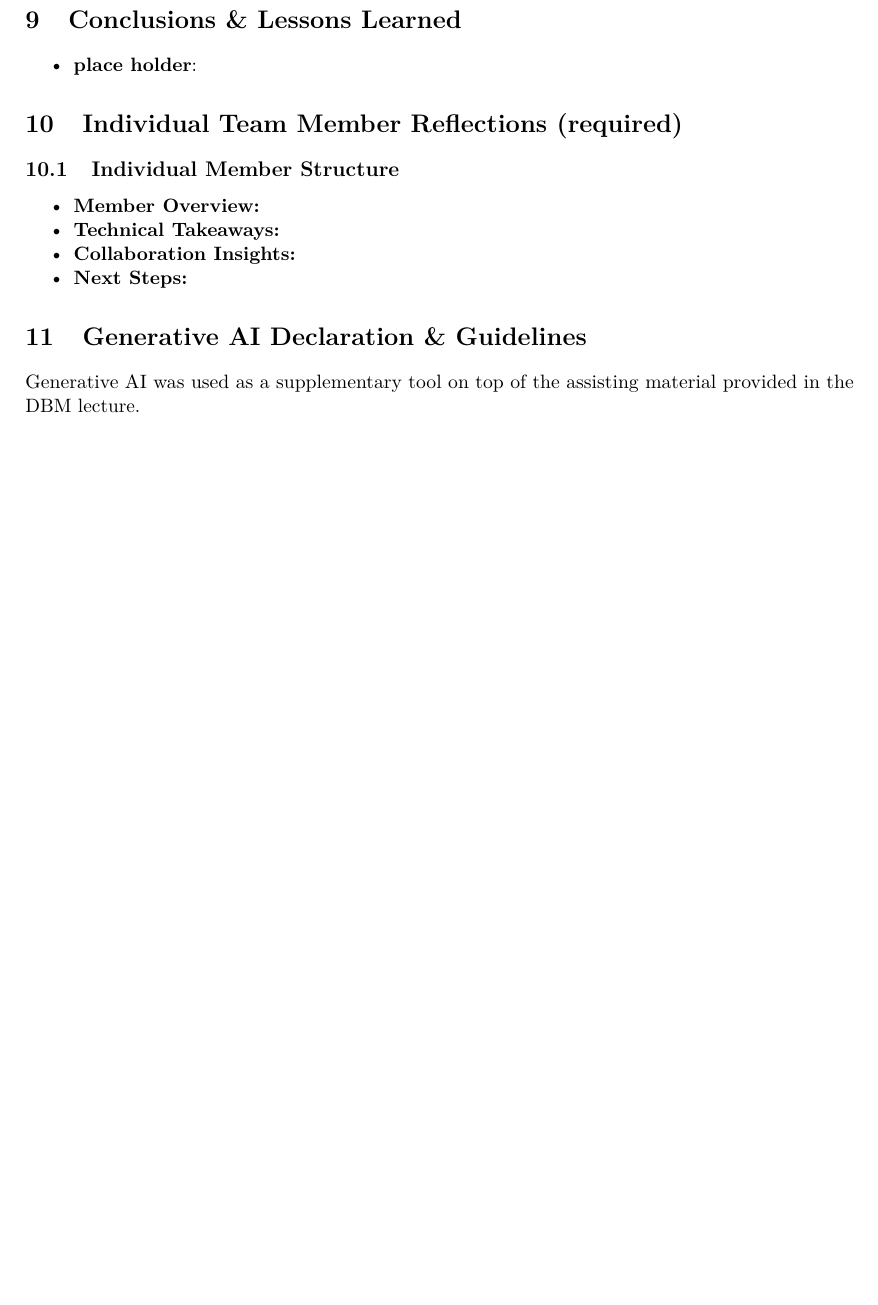
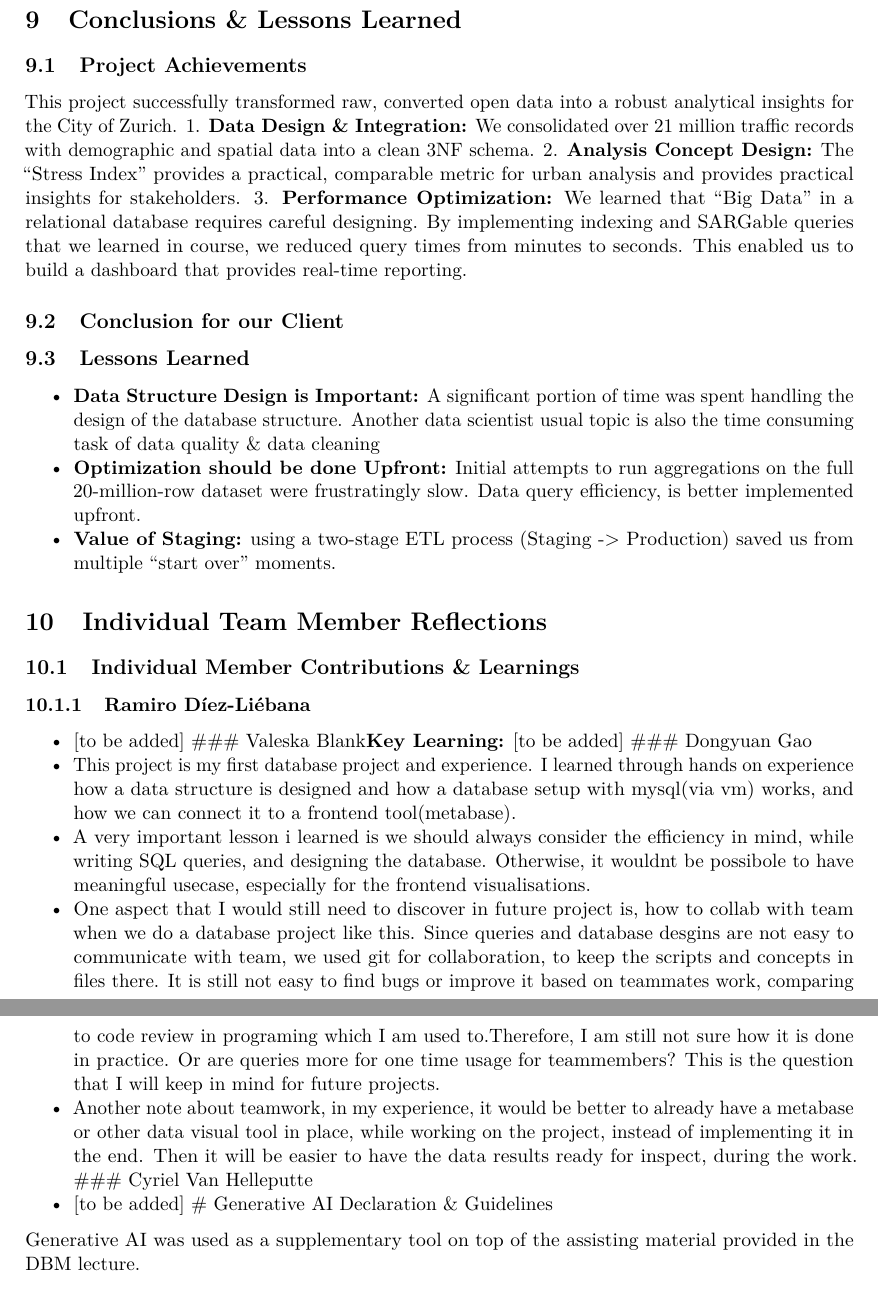
Before and after one commit to dydy2010/dbm_project_ACID, an R Markdown document (report.Rmd): part of page 26 of 47 before the commit and two parts of pages 27 and 28 of 48 after it, the two joined at a grey line, cut so that both start at the same text, the shorter picture padded with empty space. Rendered offline with R 4.5, knitr and Pandoc, then LaTeX, with nearby package versions.

Commit message:
1added dongy reflections.2 improved conclusion. 3left space for dashboard screenshots 4add result csvs folder

```diff
--- a/report.Rmd
+++ b/report.Rmd
@@ -944,15 +967,36 @@ The aggregated city-level traffic indicator is stored using a fixed-point `DECIM
 
 # Conclusions & Lessons Learned
-- **place holder**:
-
-# Individual Team Member Reflections (required)
-
-## Individual Member Structure
-- **Member Overview:**
-- **Technical Takeaways:**
-- **Collaboration Insights:**
-- **Next Steps:**
-
+
+## Project Achievements
+This project successfully transformed raw, converted open data into a robust analytical insights for the City of Zurich.
+1.  **Data Design & Integration:** We consolidated over 21 million traffic records with demographic and spatial data into a clean 3NF schema.
+2.  **Analysis Concept Design:** The "Stress Index" provides a practical, comparable metric for urban analysis and provides practical insights for stakeholders.
+3.  **Performance Optimization:** We learned that "Big Data" in a relational database requires careful designing. By implementing indexing and SARGable queries that we learned in course, we reduced query times from minutes to seconds. This enabled us to build a dashboard that provides real-time reporting.
+
+## Conclusion for our Client
+
+
+## Lessons Learned
+- **Data Structure Design is Important:** A significant portion of time was spent handling the design of the database structure. Another data scientist usual topic is also the time consuming task of data quality & data cleaning
+- **Optimization should be done Upfront:** Initial attempts to run aggregations on the full 20-million-row dataset were frustratingly slow. Data query efficiency, is better implemented upfront.
+- **Value of Staging:** using a two-stage ETL process (Staging -> Production) saved us from multiple "start over" moments.
+
+
+# Individual Team Member Reflections
+
+## Individual Member Contributions & Learnings
+
+### Ramiro Díez-Liébana
+- [to be added]
+### Valeska Blank**Key Learning:**
+[to be added]
+### Dongyuan Gao
+- This project is my first database project and experience. I learned through hands on experience how a data structure is designed and how a database setup with mysql(via vm) works, and how we can connect it to a frontend tool(metabase).
+- A very important lesson i learned is we should always consider the efficiency in mind, while writing SQL queries, and designing the database. Otherwise, it wouldnt be possibole to have meaningful usecase, especially for the frontend visualisations.
+- One aspect that I would still need to discover in future project is, how to collab with team when we do a database project like this. Since queries and database desgins are not easy to communicate with team, we used git for collaboration, to keep the scripts and concepts in files there. It is still not easy to find bugs or improve it based on teammates work, comparing to code review in programing which I am used to.Therefore, I am still not sure how it is done in practice. Or are queries more for one time usage for teammembers? This is the question that I will keep in mind for future projects.
+- Another note about teamwork, in my experience, it would be better to already have a metabase or other data visual tool in place, while working on the project, instead of implementing it in the end. Then it will be easier to have the data results ready for inspect, during the work.
+### Cyriel Van Helleputte
+- [to be added]
 # Generative AI Declaration & Guidelines
 
 Generative AI was used as a supplementary tool on top of the assisting material provided in the DBM lecture.
```
Also changed, not shown: report.pdf, result data/bottleneck_and_peakhour.xlsx (added), result data/population_trafficAVG_yearly.xlsx (added), result data/quarter_stress_index.xlsx (added), result data/street_flow_direction.xlsx (added), report.Rmd (25 more changed lines).
